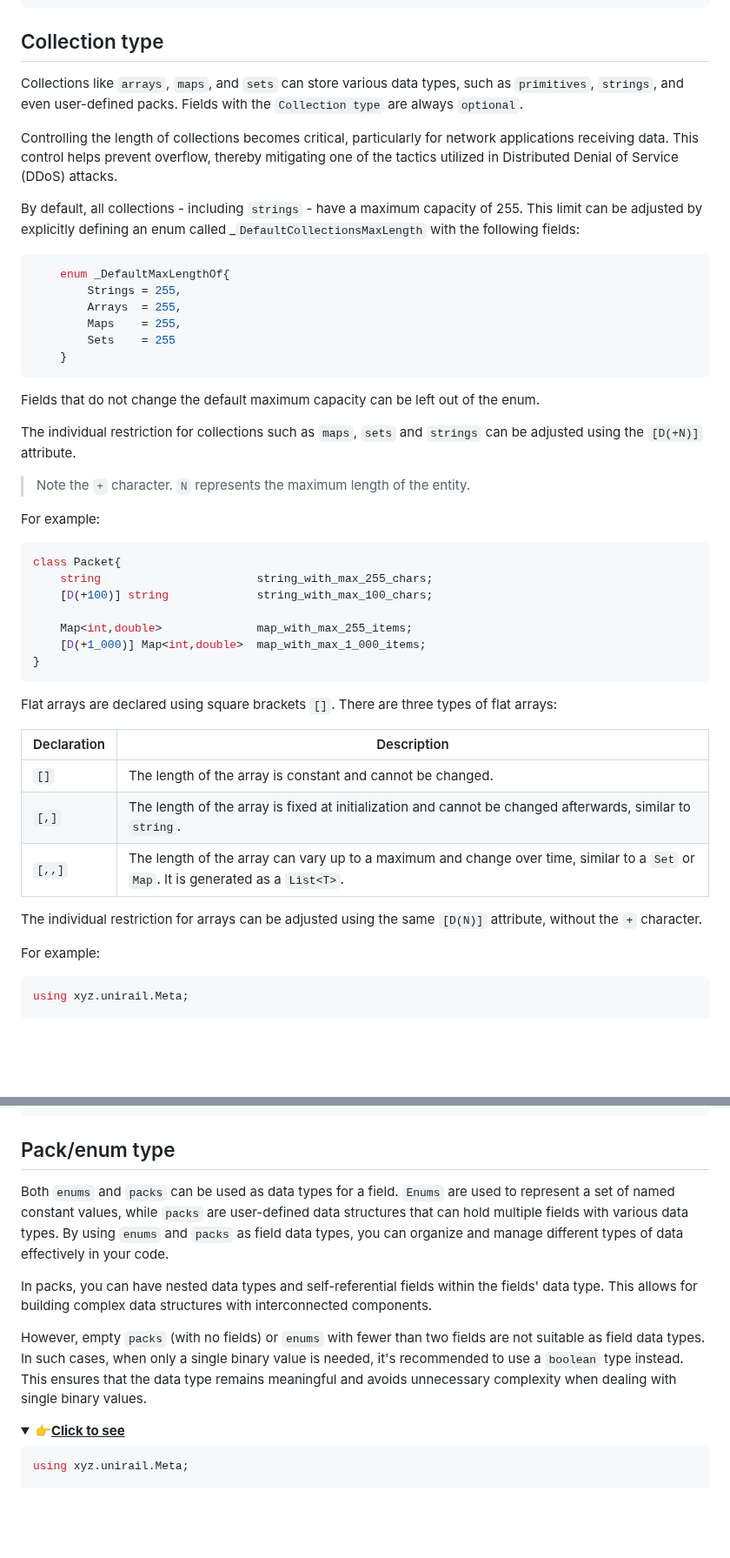
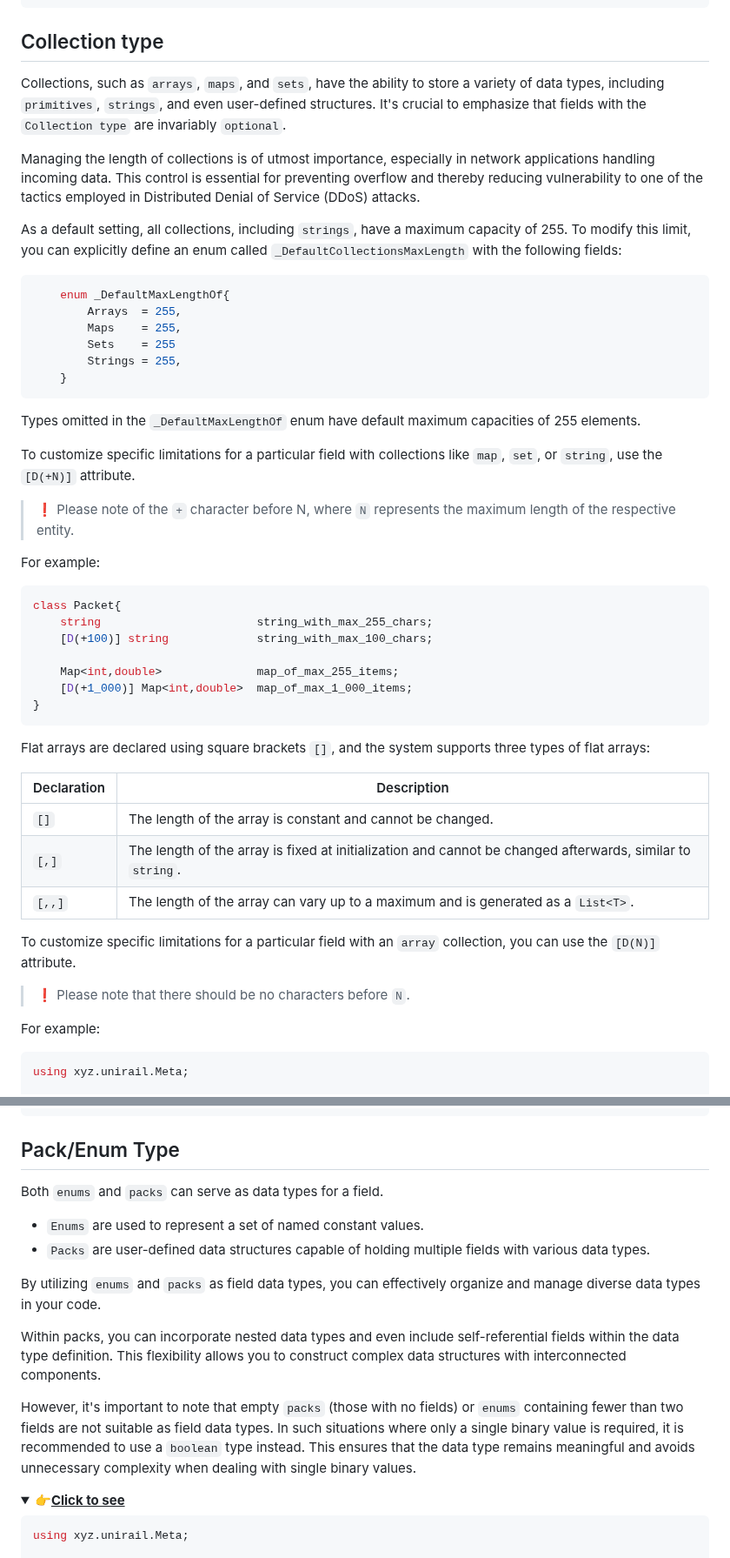
Before and after one commit to AdHoc-Protocol/AdHoc-protocol, a Markdown page: README.md, 2 parts joined by grey strips. Shown at 87% size. GitHub-like rendering; folded sections open; blank space fills up the shorter version.

````diff
--- a/README.md
+++ b/README.md
@@ -972,28 +988,28 @@ Useful to recognize three particular dispersion or gradient patterns within valu
 
 ## Collection type
 
-Collections like `arrays`, `maps`, and `sets` can store various data types, such as `primitives`, `strings`, and even
-user-defined packs. Fields with the `Collection type` are always `optional`.
+Collections, such as `arrays`, `maps`, and `sets`, have the ability to store a variety of data types, including `primitives`, `strings`, and even user-defined structures.
+It's crucial to emphasize that fields with the `Collection type` are invariably `optional`.
 
-Controlling the length of collections becomes critical, particularly for network applications receiving data. This control helps prevent overflow, thereby mitigating one of the
-tactics utilized in Distributed Denial of Service (DDoS) attacks.
+Managing the length of collections is of utmost importance, especially in network applications handling incoming data. This control is essential for preventing overflow and
+thereby reducing vulnerability to one of the tactics employed in Distributed Denial of Service (DDoS) attacks.
 
-By default, all collections - including `strings` - have a maximum capacity of 255. This limit can be adjusted by explicitly
-defining an enum called _`DefaultCollectionsMaxLength` with the following fields:
+As a default setting, all collections, including `strings`, have a maximum capacity of 255. To modify this limit, you
+can explicitly define an enum called `_DefaultCollectionsMaxLength` with the following fields:
 
 ```csharp
     enum _DefaultMaxLengthOf{
-        Strings = 255,
         Arrays  = 255,
         Maps    = 255,
         Sets    = 255
+        Strings = 255,
     }
 ```
 
-Fields that do not change the default maximum capacity can be left out of the enum.
+Types omitted in the `_DefaultMaxLengthOf` enum have default maximum capacities of 255 elements.
 
-The individual restriction for collections such as `maps`,  `sets`  and `strings` can be adjusted using the `[D(+N)]` attribute.
-> Note the `+` character. `N`  represents the maximum length of the entity.
+To customize specific limitations for a particular field with collections like `map`, `set`, or `string`, use the `[D(+N)]` attribute.
+>  ❗️ Please note of the `+` character before N, where `N` represents the maximum length of the respective entity.
 
 For example:
 
@@ -1002,20 +1018,21 @@ class Packet{
     string                       string_with_max_255_chars;
     [D(+100)] string             string_with_max_100_chars;
 
-    Map<int,double>              map_with_max_255_items;
-    [D(+1_000)] Map<int,double>  map_with_max_1_000_items;
+    Map<int,double>              map_of_max_255_items;
+    [D(+1_000)] Map<int,double>  map_of_max_1_000_items;
 }
 ```
 
-Flat arrays are declared using square brackets `[]`. There are three types of flat arrays:
+Flat arrays are declared using square brackets `[]`, and the system supports three types of flat arrays:
 
-| Declaration | Description                                                                                                                         |
-|-------------|-------------------------------------------------------------------------------------------------------------------------------------|
-| `[]`        | The length of the array is constant and cannot be changed.                                                                          |
-| `[,]`       | The length of the array is fixed at initialization and cannot be changed afterwards, similar to `string`.                           |
-| `[,,]`      | The length of the array can vary up to a maximum and change over time, similar to a `Set` or `Map`. It is generated as a `List<T>`. |
+| Declaration | Description                                                                                               |
+|-------------|-----------------------------------------------------------------------------------------------------------|
+| `[]`        | The length of the array is constant and cannot be changed.                                                |
+| `[,]`       | The length of the array is fixed at initialization and cannot be changed afterwards, similar to `string`. |
+| `[,,]`      | The length of the array can vary up to a maximum and is generated as a `List<T>`.                         |
 
-The individual restriction for arrays can be adjusted using the same `[D(N)]` attribute, without the `+` character.
+To customize specific limitations for a particular field with an `array` collection, you can use the `[D(N)]` attribute.
+>  ❗️ Please note that there should be no characters before `N`.
 
 For example:
 
@@ -1256,22 +1302,21 @@ class Packet{ //                         using typedef
 }
 ```
 
-## Pack/enum type
+## Pack/Enum Type
 
-Both `enums` and `packs` can be used as data types for a field.
-`Enums` are used to represent a set of named constant values, while `packs` are user-defined data structures that can
-hold
-multiple fields with various data types. By using `enums` and `packs` as field data types, you can organize and manage
-different types of data effectively in your code.
+Both `enums` and `packs` can serve as data types for a field.
 
-In packs, you can have nested data types and self-referential fields within the fields' data type.
-This allows for building complex data structures with interconnected components.
+- `Enums` are used to represent a set of named constant values.
+- `Packs` are user-defined data structures capable of holding multiple fields with various data types.
 
-However, empty `packs` (with no fields) or `enums` with fewer than two fields are not suitable as field data types. In
-such
-cases, when only a single binary value is needed, it's recommended to use a `boolean` type instead. This ensures that
-the
-data type remains meaningful and avoids unnecessary complexity when dealing with single binary values.
+By utilizing `enums` and `packs` as field data types, you can effectively organize and manage diverse data types in your code.
+
+Within packs, you can incorporate nested data types and even include self-referential fields within the data type definition.
+This flexibility allows you to construct complex data structures with interconnected components.
+
+However, it's important to note that empty `packs` (those with no fields) or `enums` containing fewer than two fields are not
+suitable as field data types. In such situations where only a single binary value is required, it is recommended to use a `boolean` type instead.
+This ensures that the data type remains meaningful and avoids unnecessary complexity when dealing with single binary values.
 
 
 <details>
````
Also changed, not shown: other parts of README.md (+111 -66 lines).
